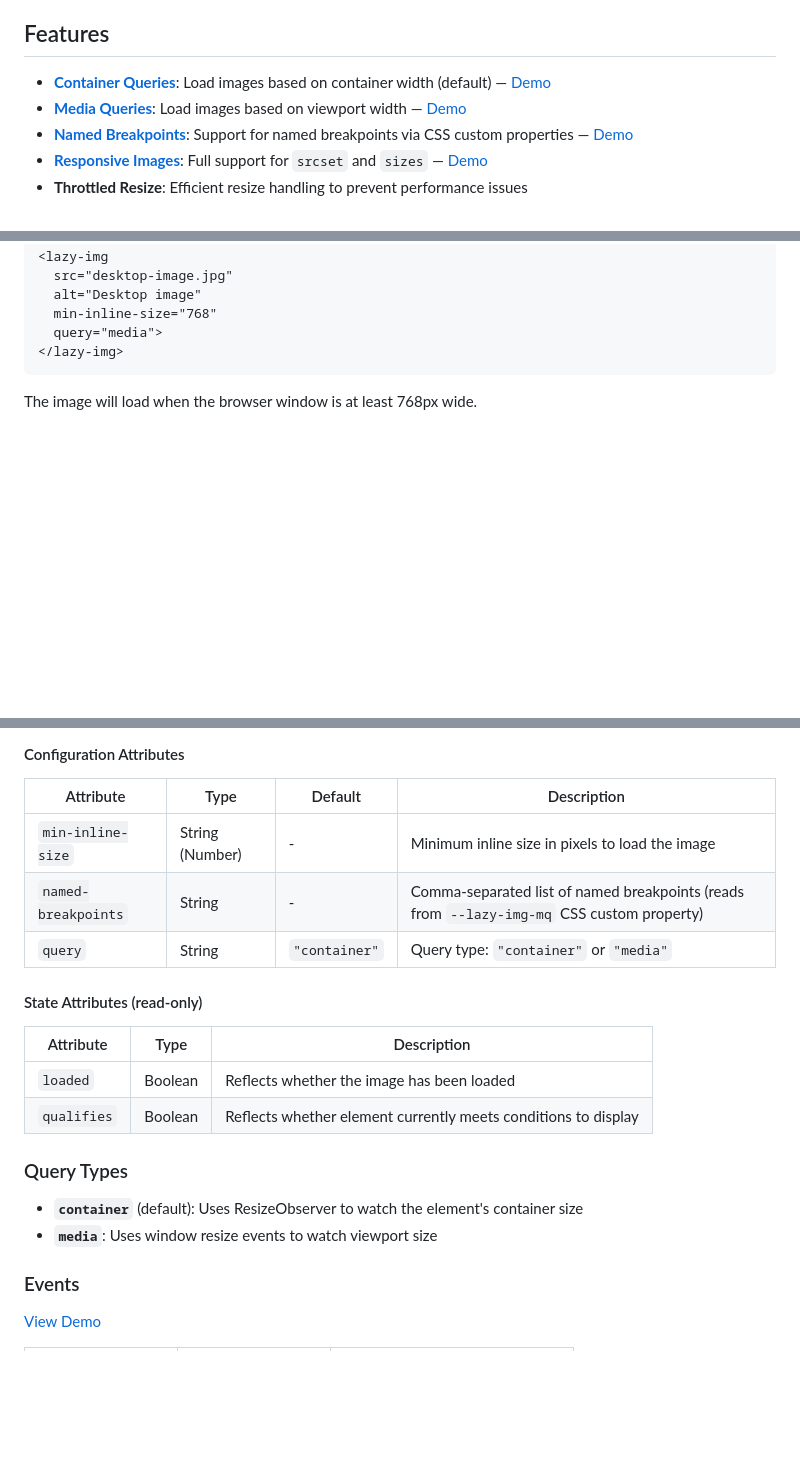
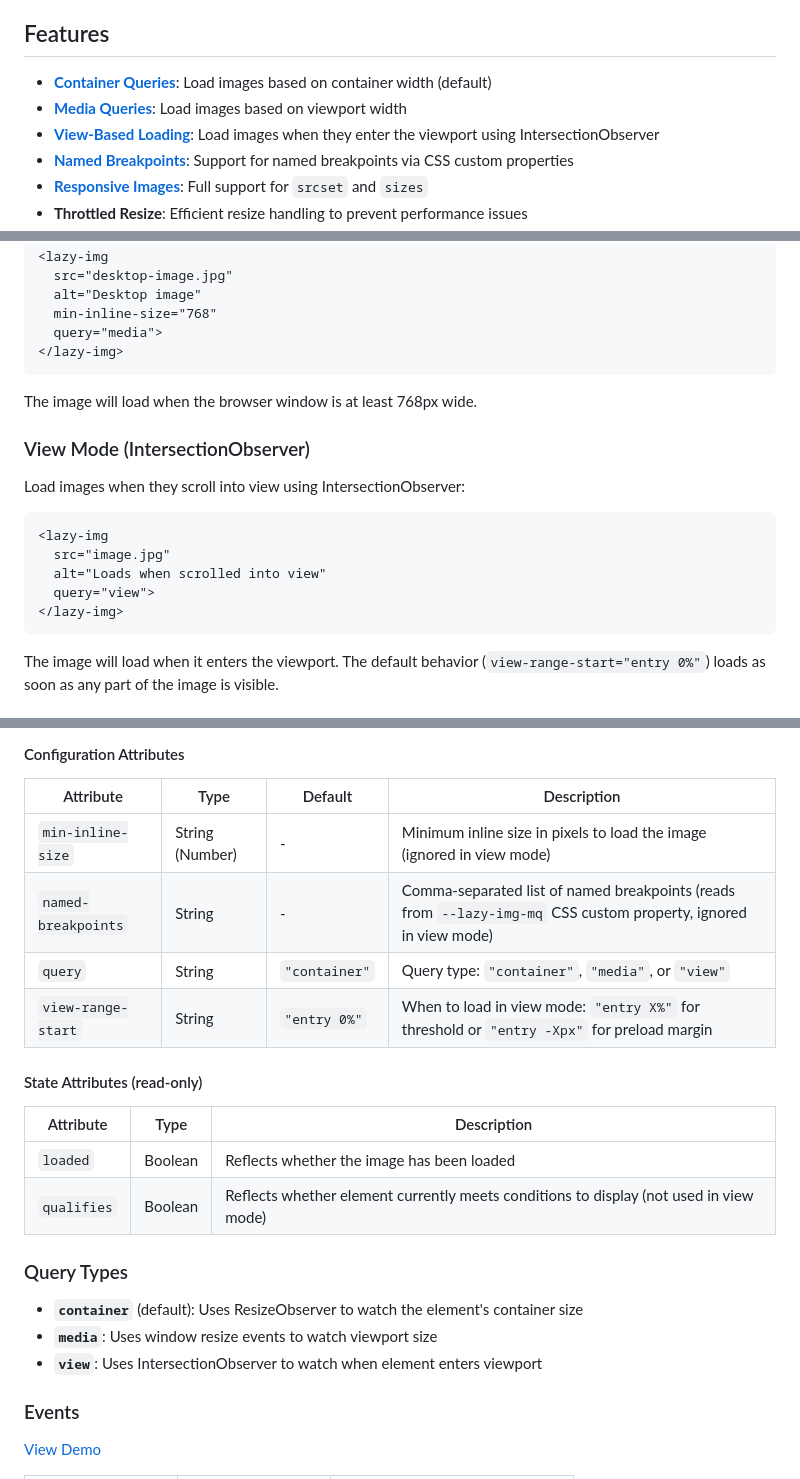
Before and after one commit to aarongustafson/lazy-img, a Markdown page: README.md, 3 parts joined by grey strips. Drawn GitHub-style; blank space fills up the shorter version.

Commit message:
Update README to include new feature Remove unnecessary demo links

````diff
--- a/README.md
+++ b/README.md
@@ -16,8 +16,9 @@ For example, if you set `min-inline-size="768"`, mobile users will never downloa
 
 ## Features
 
-- **[Container Queries](#container-query-default)**: Load images based on container width (default) — [Demo](https://aarongustafson.github.io/lazy-img/demo/#container-query-example)
-- **[Media Queries](#media-query)**: Load images based on viewport width — [Demo](https://aarongustafson.github.io/lazy-img/demo/#media-query-example)
-- **[Named Breakpoints](#named-breakpoints)**: Support for named breakpoints via CSS custom properties — [Demo](https://aarongustafson.github.io/lazy-img/demo/#named-breakpoints)
-- **[Responsive Images](#responsive-images)**: Full support for `srcset` and `sizes` — [Demo](https://aarongustafson.github.io/lazy-img/demo/#responsive-images)
+- **[Container Queries](#container-query-default)**: Load images based on container width (default)
+- **[Media Queries](#media-query)**: Load images based on viewport width
+- **[View-Based Loading](#view-mode-intersectionobserver)**: Load images when they enter the viewport using IntersectionObserver
+- **[Named Breakpoints](#named-breakpoints)**: Support for named breakpoints via CSS custom properties
+- **[Responsive Images](#responsive-images)**: Full support for `srcset` and `sizes`
 - **Throttled Resize**: Efficient resize handling to prevent performance issues
@@ -97,3 +98,18 @@ Load an image based on viewport width:
 ```
 
 The image will load when the browser window is at least 768px wide.
+
+### View Mode (IntersectionObserver)
+
+Load images when they scroll into view using IntersectionObserver:
+
+```html
+<lazy-img
+  src="image.jpg"
+  alt="Loads when scrolled into view"
+  query="view">
+</lazy-img>
+```
+
+The image will load when it enters the viewport. The default behavior (`view-range-start="entry 0%"`) loads as soon as any part of the image is visible.
+
@@ -177,21 +220,23 @@ The image will load when the `--lazy-img-mq` custom property matches any of the
 
 | Attribute | Type | Default | Description |
 |-----------|------|---------|-------------|
-| `min-inline-size` | String (Number) | - | Minimum inline size in pixels to load the image |
-| `named-breakpoints` | String | - | Comma-separated list of named breakpoints (reads from `--lazy-img-mq` CSS custom property) |
-| `query` | String | `"container"` | Query type: `"container"` or `"media"` |
+| `min-inline-size` | String (Number) | - | Minimum inline size in pixels to load the image (ignored in view mode) |
+| `named-breakpoints` | String | - | Comma-separated list of named breakpoints (reads from `--lazy-img-mq` CSS custom property, ignored in view mode) |
+| `query` | String | `"container"` | Query type: `"container"`, `"media"`, or `"view"` |
+| `view-range-start` | String | `"entry 0%"` | When to load in view mode: `"entry X%"` for threshold or `"entry -Xpx"` for preload margin |
 
 #### State Attributes (read-only)
 
 | Attribute | Type | Description |
 |-----------|------|-------------|
 | `loaded` | Boolean | Reflects whether the image has been loaded |
-| `qualifies` | Boolean | Reflects whether element currently meets conditions to display |
+| `qualifies` | Boolean | Reflects whether element currently meets conditions to display (not used in view mode) |
 
 ### Query Types
 
 - **`container`** (default): Uses ResizeObserver to watch the element's container size
 - **`media`**: Uses window resize events to watch viewport size
+- **`view`**: Uses IntersectionObserver to watch when element enters viewport
 
 ### Events
 
````
Also changed, not shown: other parts of README.md (+43 -3 lines).
